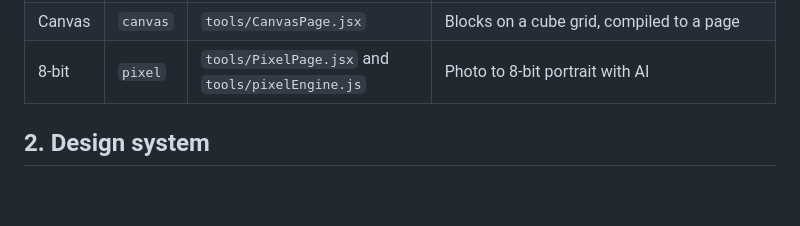
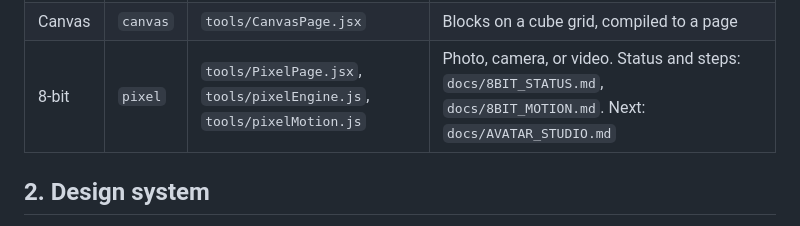
Before and after one commit to eyeoverthink/Fraymus-OS-One, a Markdown page: docs/STUDIO_HANDBOOK.md, the part around the change. Rendered like a GitHub page; blank space fills up the shorter version.

```diff
--- a/docs/STUDIO_HANDBOOK.md
+++ b/docs/STUDIO_HANDBOOK.md
@@ -18,7 +18,7 @@ The studio has one shell (`client/src/App.jsx`) and five workspaces switched fro
 | CRUD | `crud` | `tools/CrudPage.jsx` | Schema, then POST/GET/PUT/PATCH/DELETE, then compile into the project |
 | REPL | `repl` | `tools/ReplPage.jsx` | DOM and JS commands, draggable methods |
 | Canvas | `canvas` | `tools/CanvasPage.jsx` | Blocks on a cube grid, compiled to a page |
-| 8-bit | `pixel` | `tools/PixelPage.jsx` and `tools/pixelEngine.js` | Photo to 8-bit portrait with AI |
+| 8-bit | `pixel` | `tools/PixelPage.jsx`, `tools/pixelEngine.js`, `tools/pixelMotion.js` | Photo, camera, or video. Status and steps: `docs/8BIT_STATUS.md`, `docs/8BIT_MOTION.md`. Next: `docs/AVATAR_STUDIO.md` |
 
 ## 2. Design system
 
```
Also changed, not shown: README.md (+31 -1 lines), docs/8BIT_MOTION.md (added, +41 -0 lines), docs/8BIT_STATUS.md (added, +68 -0 lines), docs/AVATAR_STUDIO.md (added, +73 -0 lines), docs/showcase/8bit-capture.png (added), docs/showcase/8bit-motion.png (added), docs/showcase/8bit-video-actions.png (added), 4 other files.
